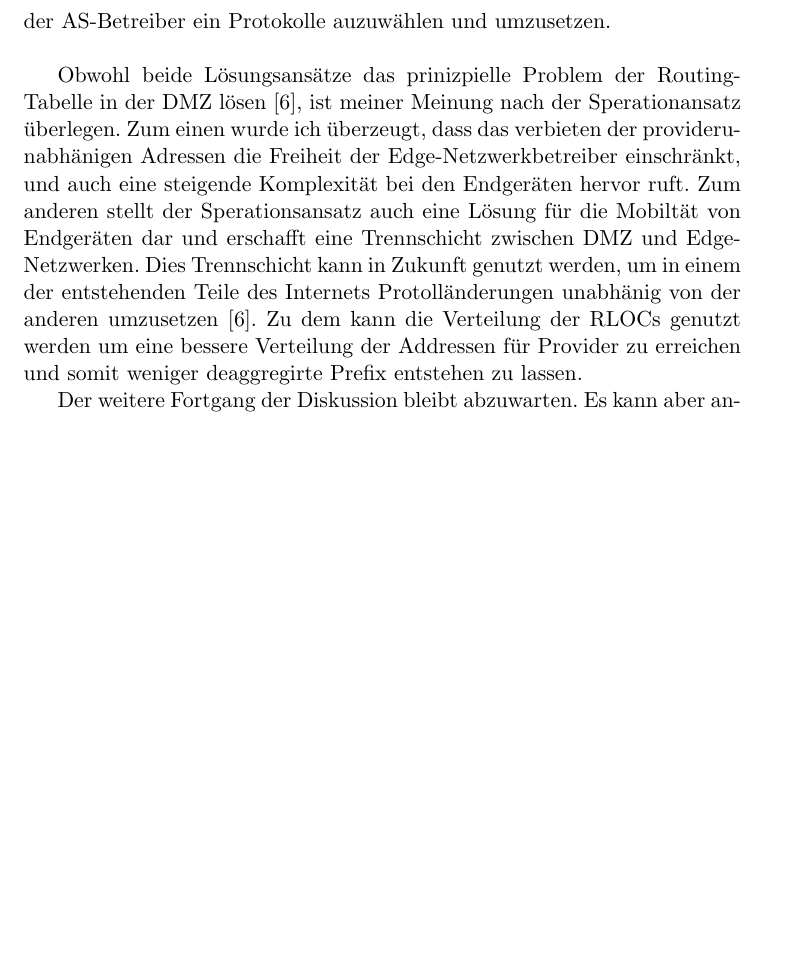
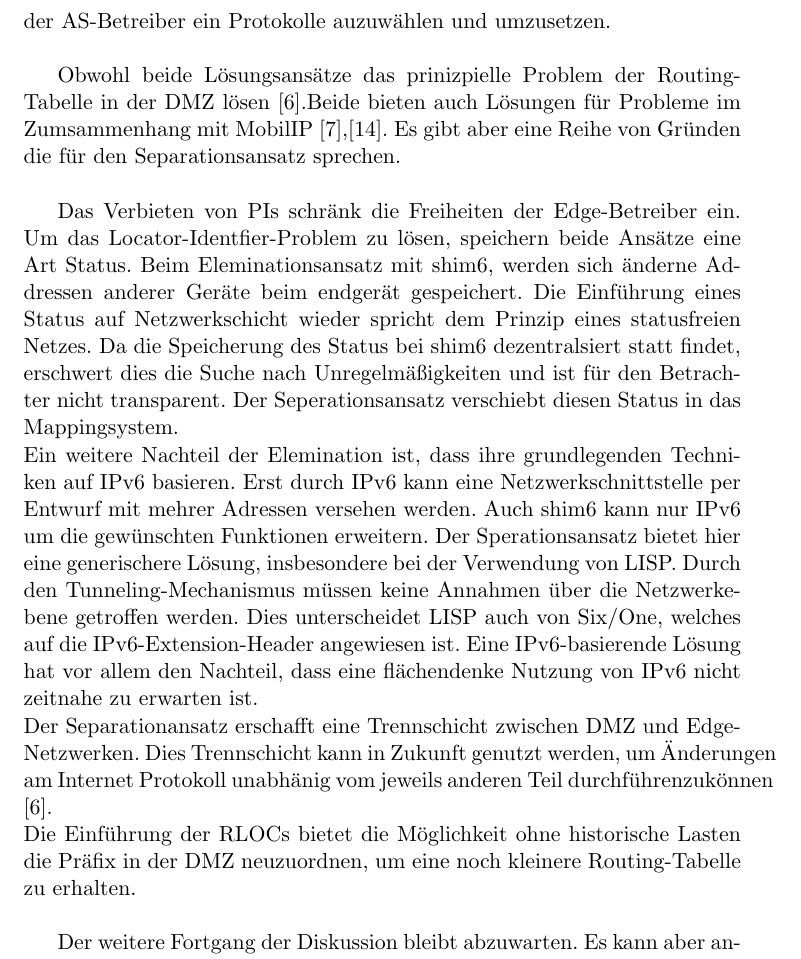
Before and after one commit to slomo/whyTheInternetSucks, a LaTeX document (seminararbeit.tex, which reads ger/con.tex): part of page 11 of 12 before the commit and part of page 11 of 13 after it, cut so that both start at the same text, the shorter picture padded with empty space. Compiled offline with pdfLaTeX.

Commit message:
some thought about conclusions

```diff
--- a/ger/con.tex
+++ b/ger/con.tex
@@ -5,8 +5,13 @@ Bei dem Eliminationansatz shim6 existiert bereits der RFC 5533 und damit eine g
 
 Eine Diskusionen der Lösungsvorschläge findet innerhalb der Routing Reasearch Group (RRG) statt, die Teil der Group Internet Resarch Task Force ist. \cite{irtf:rrg}. Ein mögliches Ergebnis der RRG könnte die Empfehlung einer Lösung an die IETF sein. Letztendlich liegt es jedoch in der Zuständigkeit der AS-Betreiber ein Protokolle auzuwählen und umzusetzen. \\
 
+%TODO: mehr
+Obwohl beide Lösungsansätze das prinizpielle Problem der Routing-Tabelle in der DMZ lösen \cite{jen:2008:start}.Beide bieten auch Lösungen für Probleme im Zumsammenhang mit MobilIP \cite{farinacci:2009:LISP},\cite{nordmark:2009:RFC5533}. Es gibt aber eine Reihe von Gründen die für den Separationsansatz sprechen. \\
 
-%TODO: mehr
-Obwohl beide Lösungsansätze das prinizpielle Problem der Routing-Tabelle in der DMZ lösen \cite{jen:2008:start}, ist meiner Meinung nach der Sperationansatz überlegen. Zum einen wurde ich überzeugt, dass das verbieten der providerunabhänigen Adressen die Freiheit der Edge-Netzwerkbetreiber einschränkt, und auch eine steigende Komplexität bei den Endgeräten hervor ruft. Zum anderen stellt der Sperationsansatz auch eine Lösung für die Mobiltät von Endgeräten dar und erschafft eine Trennschicht zwischen DMZ und Edge-Netzwerken. Dies Trennschicht kann in Zukunft genutzt werden, um in einem der entstehenden Teile des Internets Protolländerungen unabhänig von der anderen umzusetzen \cite{jen:2008:start}. Zu dem kann die Verteilung der RLOCs genutzt werden um eine bessere Verteilung der Addressen für Provider zu erreichen und somit weniger deaggregirte Prefix entstehen zu lassen.
+Das Verbieten von PIs schränk die Freiheiten der Edge-Betreiber ein. % TODO: ist das der Topgrund??
+Um das Locator-Identfier-Problem zu lösen, speichern beide Ansätze eine Art Status. Beim Eleminationsansatz mit shim6, werden sich änderne Addressen anderer Geräte beim endgerät gespeichert. Die Einführung eines Status auf Netzwerkschicht wieder spricht dem Prinzip eines statusfreien Netzes. Da die Speicherung des Status bei shim6 dezentralsiert statt findet, erschwert dies die Suche nach Unregelmäßigkeiten und ist für den Betrachter nicht transparent. Der Seperationsansatz verschiebt diesen Status in das Mappingsystem. \\
+Ein weitere Nachteil der Elemination ist, dass ihre grundlegenden Techniken auf IPv6 basieren. Erst durch IPv6 kann eine Netzwerkschnittstelle per Entwurf mit mehrer Adressen versehen werden. Auch shim6 kann nur IPv6 um die gewünschten Funktionen erweitern. Der Sperationsansatz bietet hier eine generischere Lösung, insbesondere bei der Verwendung von LISP. Durch den Tunneling-Mechanismus müssen keine Annahmen über die Netzwerkebene getroffen werden. Dies unterscheidet LISP auch von Six/One, welches auf die IPv6-Extension-Header angewiesen ist. Eine IPv6-basierende Lösung hat vor allem den Nachteil, dass eine flächendenke Nutzung von IPv6 nicht zeitnahe zu erwarten ist. \\
+Der Separationansatz erschafft eine Trennschicht zwischen DMZ und Edge-Netzwerken. Dies Trennschicht kann in Zukunft genutzt werden, um Änderungen am Internet Protokoll unabhänig vom jeweils anderen Teil durchführenzukönnen \cite{jen:2008:start}. \\
+Die Einführung der RLOCs bietet die Möglichkeit ohne historische Lasten die Präfix in der DMZ neuzuordnen, um eine noch kleinere Routing-Tabelle zu erhalten. \\
 
 Der weitere Fortgang der Diskussion bleibt abzuwarten. Es kann aber angenommen werden das mit der flächendeckenden Durchsetzung von IPv6 und der damit verbundenen höhren Anzahl an Präfixen das Problem sich weiter verschärfen wird. Dies könnte zusätlichen Druck auf die Akteure ausüben, und zu einer schellen Entscheidung und Umsetzung führen.
```
